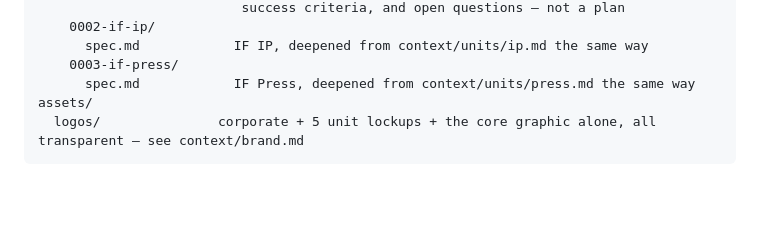
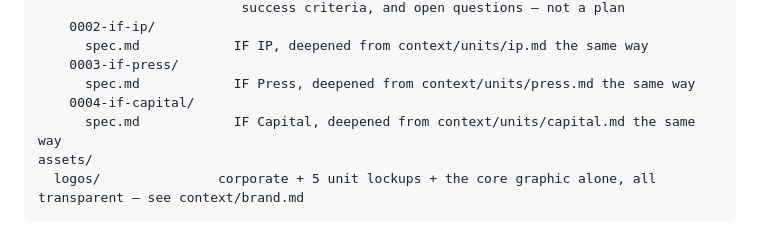
Before and after one commit to intellectual-frontiers/.github, a Markdown page: README.md, the part around the change. Drawn GitHub-style; blank space fills up the shorter version.

Commit message:
Specify IF Capital as spec 0004, off the template
Deepens context/units/capital.md into testable requirements: one
underwriting standard for internal and external opportunities alike, the
rule that no single signal (patent, publication, Studio activity,
relationship) obligates investment, the division of labor between what
Capital owns and what goes to independent parties, and the requirement
that Capital describe its own tenure accurately.

Cites 0001's FR-011, FR-012, FR-017, and FR-019 rather than restating
them.

Two open questions: the missing-unit-lead gap tracked once on 0001 as
OQ-5, and a new one this spec surfaces - no stated resolution when a
specialist's licensed diligence opinion disagrees with Capital's own
underwriting judgment.

Co-Authored-By: Claude Sonnet 5 <noreply@anthropic.com>
Claude-Session: https://claude.ai/code/session_01NXhZQ5E9xtgLvS8rPVT67N

````diff
--- a/README.md
+++ b/README.md
@@ -68,6 +68,8 @@ spec-kit/
       spec.md            IF IP, deepened from context/units/ip.md the same way
     0003-if-press/
       spec.md            IF Press, deepened from context/units/press.md the same way
+    0004-if-capital/
+      spec.md            IF Capital, deepened from context/units/capital.md the same way
 assets/
   logos/               corporate + 5 unit lockups + the core graphic alone, all transparent — see context/brand.md
 ```
````
Also changed, not shown: 2 other files.
